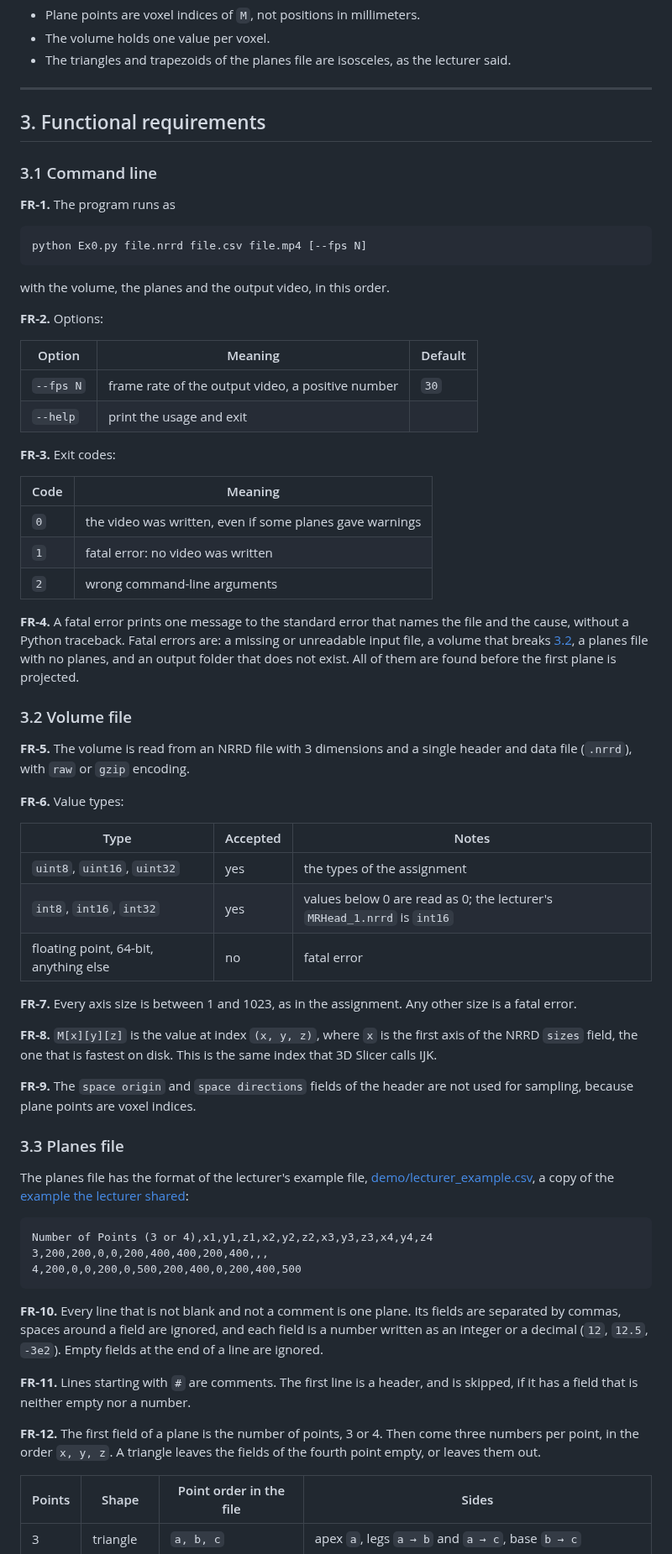
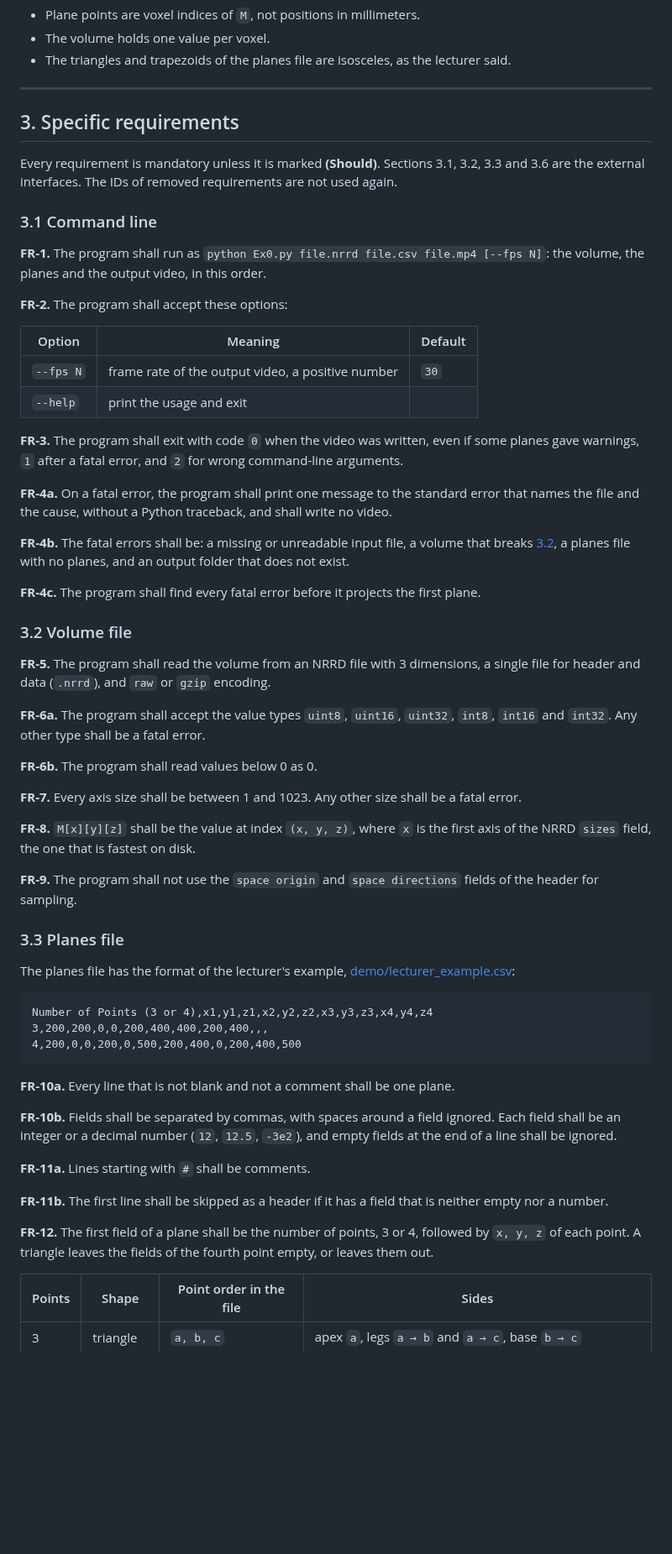
Before and after one commit to aviya1221/ASG1_OOP, a Markdown page: docs/SRS.md, the part around one of its changes. Shown at 84% size. Drawn GitHub-style; blank space fills up the shorter version.

````diff
--- a/docs/SRS.md
+++ b/docs/SRS.md
@@ -81,61 +81,48 @@ Python 3.12 or newer on Windows, macOS or Linux, with the packages of `requireme
 
 ---
 
-## 3. Functional requirements
+## 3. Specific requirements
+
+Every requirement is mandatory unless it is marked **(Should)**. Sections 3.1, 3.2, 3.3 and 3.6 are the external interfaces.
+The IDs of removed requirements are not used again.
 
 ### 3.1 Command line
 
-**FR-1.** The program runs as
+**FR-1.** The program shall run as `python Ex0.py file.nrrd file.csv file.mp4 [--fps N]`: the volume, the planes and the output video, in this order.
 
-```
-python Ex0.py file.nrrd file.csv file.mp4 [--fps N]
-```
-
-with the volume, the planes and the output video, in this order.
-
-**FR-2.** Options:
+**FR-2.** The program shall accept these options:
 
 | Option | Meaning | Default |
 |---|---|---|
 | `--fps N` | frame rate of the output video, a positive number | `30` |
 | `--help` | print the usage and exit | |
 
-**FR-3.** Exit codes:
+**FR-3.** The program shall exit with code `0` when the video was written, even if some planes gave warnings,
+`1` after a fatal error, and `2` for wrong command-line arguments.
 
-| Code | Meaning |
-|---|---|
-| `0` | the video was written, even if some planes gave warnings |
-| `1` | fatal error: no video was written |
-| `2` | wrong command-line arguments |
+**FR-4a.** On a fatal error, the program shall print one message to the standard error that names the file and the cause, without a Python traceback, and shall write no video.
 
-**FR-4.** A fatal error prints one message to the standard error that names the file and the cause, without a Python traceback.
-Fatal errors are: a missing or unreadable input file, a volume that breaks [3.2](#32-volume-file), a planes file with no planes,
-and an output folder that does not exist. All of them are found before the first plane is projected.
+**FR-4b.** The fatal errors shall be: a missing or unreadable input file, a volume that breaks [3.2](#32-volume-file), a planes file with no planes, and an output folder that does not exist.
+
+**FR-4c.** The program shall find every fatal error before it projects the first plane.
 
 ### 3.2 Volume file
 
-**FR-5.** The volume is read from an NRRD file with 3 dimensions and a single header and data file (`.nrrd`), with `raw` or `gzip` encoding.
+**FR-5.** The program shall read the volume from an NRRD file with 3 dimensions, a single file for header and data (`.nrrd`), and `raw` or `gzip` encoding.
 
-**FR-6.** Value types:
+**FR-6a.** The program shall accept the value types `uint8`, `uint16`, `uint32`, `int8`, `int16` and `int32`. Any other type shall be a fatal error.
 
-| Type | Accepted | Notes |
-|---|---|---|
-| `uint8`, `uint16`, `uint32` | yes | the types of the assignment |
-| `int8`, `int16`, `int32` | yes | values below 0 are read as 0; the lecturer's `MRHead_1.nrrd` is `int16` |
-| floating point, 64-bit, anything else | no | fatal error |
+**FR-6b.** The program shall read values below 0 as 0.
 
-**FR-7.** Every axis size is between 1 and 1023, as in the assignment. Any other size is a fatal error.
+**FR-7.** Every axis size shall be between 1 and 1023. Any other size shall be a fatal error.
 
-**FR-8.** `M[x][y][z]` is the value at index `(x, y, z)`, where `x` is the first axis of the NRRD `sizes` field, the one that is fastest on disk.
-This is the same index that 3D Slicer calls IJK.
+**FR-8.** `M[x][y][z]` shall be the value at index `(x, y, z)`, where `x` is the first axis of the NRRD `sizes` field, the one that is fastest on disk.
 
-**FR-9.** The `space origin` and `space directions` fields of the header are not used for sampling, because plane points are voxel indices.
+**FR-9.** The program shall not use the `space origin` and `space directions` fields of the header for sampling.
 
 ### 3.3 Planes file
 
-The planes file has the format of the lecturer's example file,
-[demo/lecturer_example.csv](../demo/lecturer_example.csv), a copy of the
-[example the lecturer shared](https://docs.google.com/spreadsheets/d/1Tfy1yMYhAJjRBA8ZpRp_07pZXqGtxWhWoP02yZW1FQE/edit):
+The planes file has the format of the lecturer's example, [demo/lecturer_example.csv](../demo/lecturer_example.csv):
 
 ```
 Number of Points (3 or 4),x1,y1,z1,x2,y2,z2,x3,y3,z3,x4,y4,z4
@@ -143,14 +130,15 @@ Number of Points (3 or 4),x1,y1,z1,x2,y2,z2,x3,y3,z3,x4,y4,z4
 4,200,0,0,200,0,500,200,400,0,200,400,500
 ```
 
-**FR-10.** Every line that is not blank and not a comment is one plane. Its fields are separated by commas,
-spaces around a field are ignored, and each field is a number written as an integer or a decimal (`12`, `12.5`, `-3e2`).
-Empty fields at the end of a line are ignored.
+**FR-10a.** Every line that is not blank and not a comment shall be one plane.
 
-**FR-11.** Lines starting with `#` are comments. The first line is a header, and is skipped, if it has a field that is neither empty nor a number.
+**FR-10b.** Fields shall be separated by commas, with spaces around a field ignored. Each field shall be an integer or a decimal number (`12`, `12.5`, `-3e2`), and empty fields at the end of a line shall be ignored.
 
-**FR-12.** The first field of a plane is the number of points, 3 or 4. Then come three numbers per point, in the order `x, y, z`.
-A triangle leaves the fields of the fourth point empty, or leaves them out.
+**FR-11a.** Lines starting with `#` shall be comments.
+
+**FR-11b.** The first line shall be skipped as a header if it has a field that is neither empty nor a number.
+
+**FR-12.** The first field of a plane shall be the number of points, 3 or 4, followed by `x, y, z` of each point. A triangle leaves the fields of the fourth point empty, or leaves them out.
 
 | Points | Shape | Point order in the file | Sides |
 |---|---|---|---|
````
Also changed, not shown: other parts of docs/SRS.md (+47 -121 lines).
